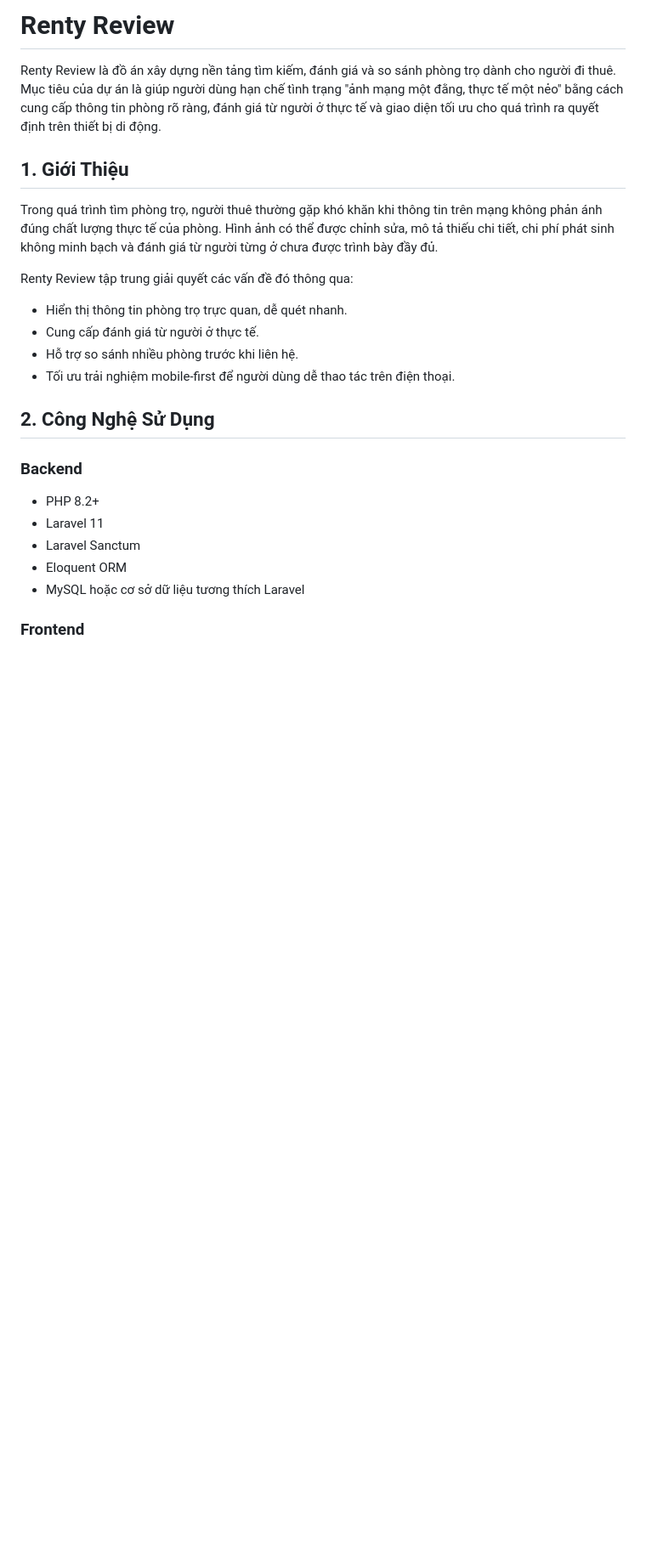
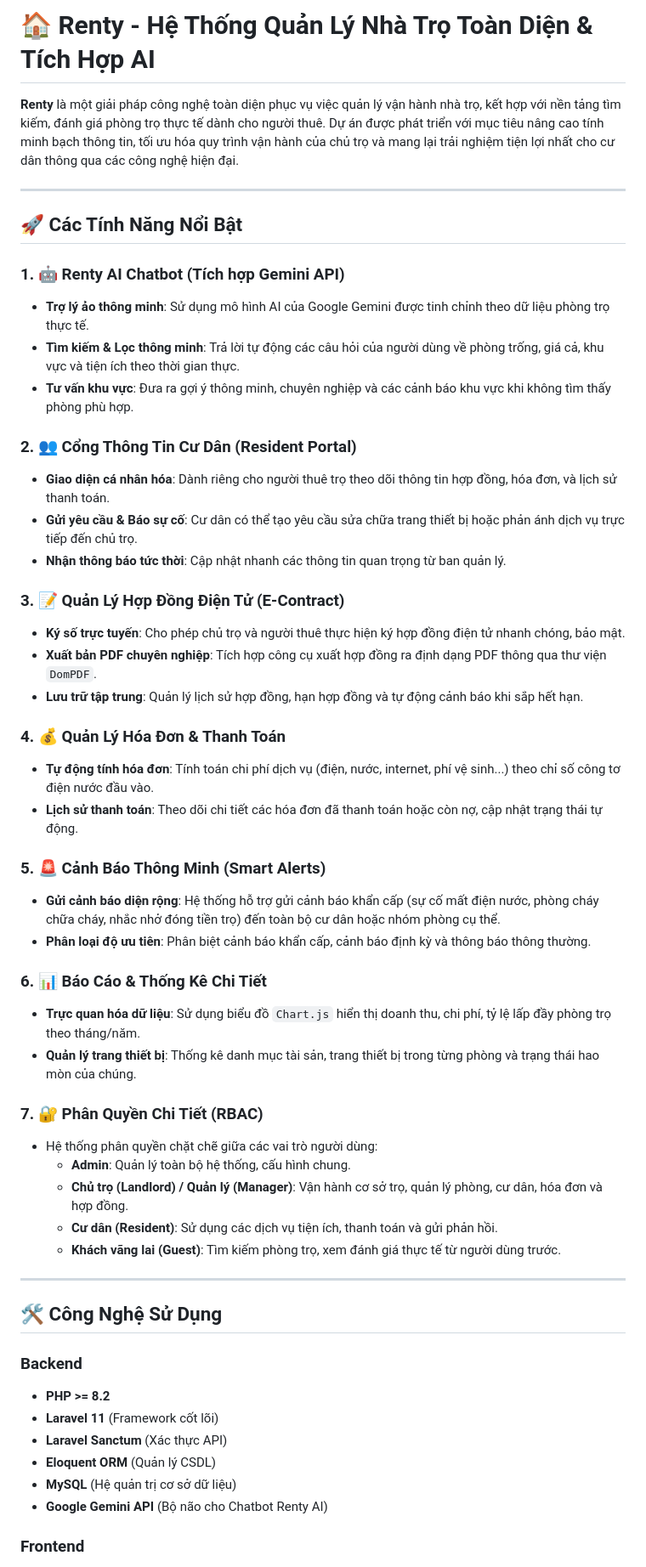
Before and after one commit to eHin-cloud/QuanLyNhaTro, a Markdown page: README.md, the part around one of its changes. Shown at 85% size. Drawn GitHub-style; blank space fills up the shorter version.

```diff
--- a/README.md
+++ b/README.md
@@ -1,26 +1,55 @@
-# Renty Review
+# 🏠 Renty - Hệ Thống Quản Lý Nhà Trọ Toàn Diện & Tích Hợp AI
 
-Renty Review là đồ án xây dựng nền tảng tìm kiếm, đánh giá và so sánh phòng trọ dành cho người đi thuê. Mục tiêu của dự án là giúp người dùng hạn chế tình trạng "ảnh mạng một đằng, thực tế một nẻo" bằng cách cung cấp thông tin phòng rõ ràng, đánh giá từ người ở thực tế và giao diện tối ưu cho quá trình ra quyết định trên thiết bị di động.
+**Renty** là một giải pháp công nghệ toàn diện phục vụ việc quản lý vận hành nhà trọ, kết hợp với nền tảng tìm kiếm, đánh giá phòng trọ thực tế dành cho người thuê. Dự án được phát triển với mục tiêu nâng cao tính minh bạch thông tin, tối ưu hóa quy trình vận hành của chủ trọ và mang lại trải nghiệm tiện lợi nhất cho cư dân thông qua các công nghệ hiện đại.
 
-## 1. Giới Thiệu
+---
 
-Trong quá trình tìm phòng trọ, người thuê thường gặp khó khăn khi thông tin trên mạng không phản ánh đúng chất lượng thực tế của phòng. Hình ảnh có thể được chỉnh sửa, mô tả thiếu chi tiết, chi phí phát sinh không minh bạch và đánh giá từ người từng ở chưa được trình bày đầy đủ.
+## 🚀 Các Tính Năng Nổi Bật
 
-Renty Review tập trung giải quyết các vấn đề đó thông qua:
+### 1. 🤖 Renty AI Chatbot (Tích hợp Gemini API)
+*   **Trợ lý ảo thông minh**: Sử dụng mô hình AI của Google Gemini được tinh chỉnh theo dữ liệu phòng trọ thực tế.
+*   **Tìm kiếm & Lọc thông minh**: Trả lời tự động các câu hỏi của người dùng về phòng trống, giá cả, khu vực và tiện ích theo thời gian thực.
+*   **Tư vấn khu vực**: Đưa ra gợi ý thông minh, chuyên nghiệp và các cảnh báo khu vực khi không tìm thấy phòng phù hợp.
 
-- Hiển thị thông tin phòng trọ trực quan, dễ quét nhanh.
-- Cung cấp đánh giá từ người ở thực tế.
-- Hỗ trợ so sánh nhiều phòng trước khi liên hệ.
-- Tối ưu trải nghiệm mobile-first để người dùng dễ thao tác trên điện thoại.
+### 2. 👥 Cổng Thông Tin Cư Dân (Resident Portal)
+*   **Giao diện cá nhân hóa**: Dành riêng cho người thuê trọ theo dõi thông tin hợp đồng, hóa đơn, và lịch sử thanh toán.
+*   **Gửi yêu cầu & Báo sự cố**: Cư dân có thể tạo yêu cầu sửa chữa trang thiết bị hoặc phản ánh dịch vụ trực tiếp đến chủ trọ.
+*   **Nhận thông báo tức thời**: Cập nhật nhanh các thông tin quan trọng từ ban quản lý.
 
-## 2. Công Nghệ Sử Dụng
+### 3. 📝 Quản Lý Hợp Đồng Điện Tử (E-Contract)
+*   **Ký số trực tuyến**: Cho phép chủ trọ và người thuê thực hiện ký hợp đồng điện tử nhanh chóng, bảo mật.
+*   **Xuất bản PDF chuyên nghiệp**: Tích hợp công cụ xuất hợp đồng ra định dạng PDF thông qua thư viện `DomPDF`.
+*   **Lưu trữ tập trung**: Quản lý lịch sử hợp đồng, hạn hợp đồng và tự động cảnh báo khi sắp hết hạn.
+
+### 4. 💰 Quản Lý Hóa Đơn & Thanh Toán
+*   **Tự động tính hóa đơn**: Tính toán chi phí dịch vụ (điện, nước, internet, phí vệ sinh...) theo chỉ số công tơ điện nước đầu vào.
+*   **Lịch sử thanh toán**: Theo dõi chi tiết các hóa đơn đã thanh toán hoặc còn nợ, cập nhật trạng thái tự động.
+
+### 5. 🚨 Cảnh Báo Thông Minh (Smart Alerts)
+*   **Gửi cảnh báo diện rộng**: Hệ thống hỗ trợ gửi cảnh báo khẩn cấp (sự cố mất điện nước, phòng cháy chữa cháy, nhắc nhở đóng tiền trọ) đến toàn bộ cư dân hoặc nhóm phòng cụ thể.
+*   **Phân loại độ ưu tiên**: Phân biệt cảnh báo khẩn cấp, cảnh báo định kỳ và thông báo thông thường.
+
+### 6. 📊 Báo Cáo & Thống Kê Chi Tiết
+*   **Trực quan hóa dữ liệu**: Sử dụng biểu đồ `Chart.js` hiển thị doanh thu, chi phí, tỷ lệ lấp đầy phòng trọ theo tháng/năm.
+*   **Quản lý trang thiết bị**: Thống kê danh mục tài sản, trang thiết bị trong từng phòng và trạng thái hao mòn của chúng.
+
+### 7. 🔐 Phân Quyền Chi Tiết (RBAC)
+*   Hệ thống phân quyền chặt chẽ giữa các vai trò người dùng:
+    *   **Admin**: Quản lý toàn bộ hệ thống, cấu hình chung.
+    *   **Chủ trọ (Landlord) / Quản lý (Manager)**: Vận hành cơ sở trọ, quản lý phòng, cư dân, hóa đơn và hợp đồng.
+    *   **Cư dân (Resident)**: Sử dụng các dịch vụ tiện ích, thanh toán và gửi phản hồi.
+    *   **Khách vãng lai (Guest)**: Tìm kiếm phòng trọ, xem đánh giá thực tế từ người dùng trước.
+
+---
+
+## 🛠️ Công Nghệ Sử Dụng
 
 ### Backend
-
-- PHP 8.2+
-- Laravel 11
-- Laravel Sanctum
-- Eloquent ORM
-- MySQL hoặc cơ sở dữ liệu tương thích Laravel
+*   **PHP >= 8.2**
+*   **Laravel 11** (Framework cốt lõi)
+*   **Laravel Sanctum** (Xác thực API)
+*   **Eloquent ORM** (Quản lý CSDL)
+*   **MySQL** (Hệ quản trị cơ sở dữ liệu)
+*   **Google Gemini API** (Bộ não cho Chatbot Renty AI)
 
 ### Frontend
```
Also changed, not shown: other parts of README.md (+50 -97 lines).
